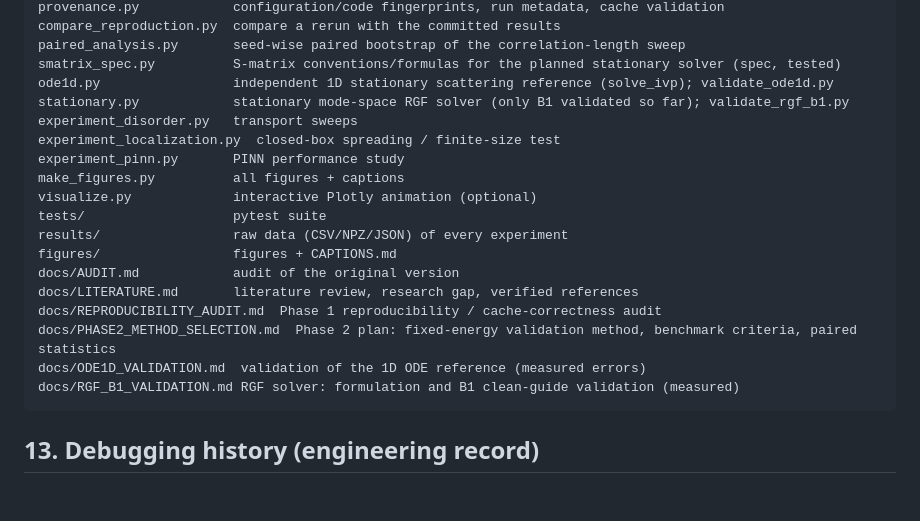
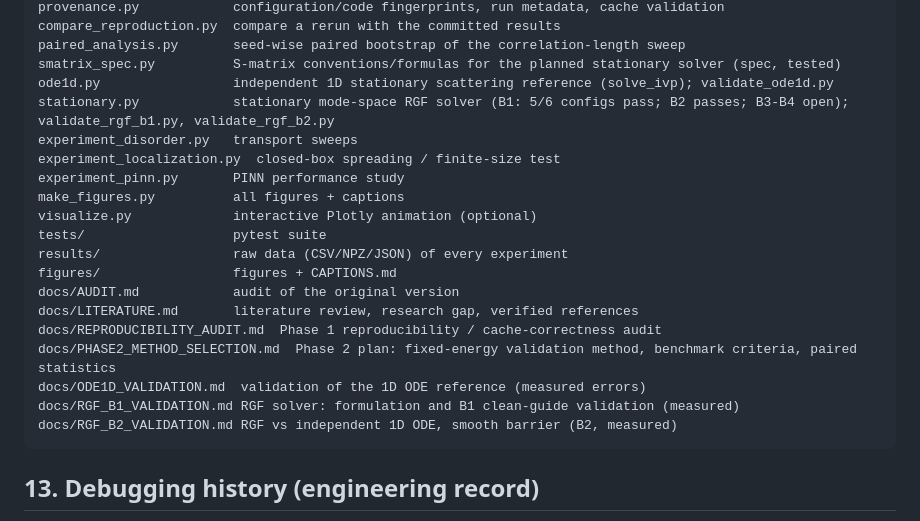
Before and after one commit to mrthnkzlrmk865-cmd/Quantum-Schrodinger-PINN, a Markdown page: README.md, the part around the change. Drawn GitHub-style; blank space fills up the shorter version.

````diff
--- a/README.md
+++ b/README.md
@@ -593,7 +593,7 @@ compare_reproduction.py  compare a rerun with the committed results
 paired_analysis.py       seed-wise paired bootstrap of the correlation-length sweep
 smatrix_spec.py          S-matrix conventions/formulas for the planned stationary solver (spec, tested)
 ode1d.py                 independent 1D stationary scattering reference (solve_ivp); validate_ode1d.py
-stationary.py            stationary mode-space RGF solver (only B1 validated so far); validate_rgf_b1.py
+stationary.py            stationary mode-space RGF solver (B1: 5/6 configs pass; B2 passes; B3-B4 open); validate_rgf_b1.py, validate_rgf_b2.py
 experiment_disorder.py   transport sweeps
 experiment_localization.py  closed-box spreading / finite-size test
 experiment_pinn.py       PINN performance study
@@ -608,6 +608,7 @@ docs/REPRODUCIBILITY_AUDIT.md  Phase 1 reproducibility / cache-correctness audit
 docs/PHASE2_METHOD_SELECTION.md  Phase 2 plan: fixed-energy validation method, benchmark criteria, paired statistics
 docs/ODE1D_VALIDATION.md  validation of the 1D ODE reference (measured errors)
 docs/RGF_B1_VALIDATION.md RGF solver: formulation and B1 clean-guide validation (measured)
+docs/RGF_B2_VALIDATION.md RGF vs independent 1D ODE, smooth barrier (B2, measured)
 ```
 
 ## 13. Debugging history (engineering record)
````
Also changed, not shown: docs/PHASE2_METHOD_SELECTION.md (+7 -4 lines), docs/RGF_B2_VALIDATION.md (added, +436 -0 lines), results/rgf_b2_validation/error_vs_dx.png (added), results/rgf_b2_validation/error_vs_energy.png (added), results/rgf_b2_validation/order_vs_energy.png (added), 7 other files.
